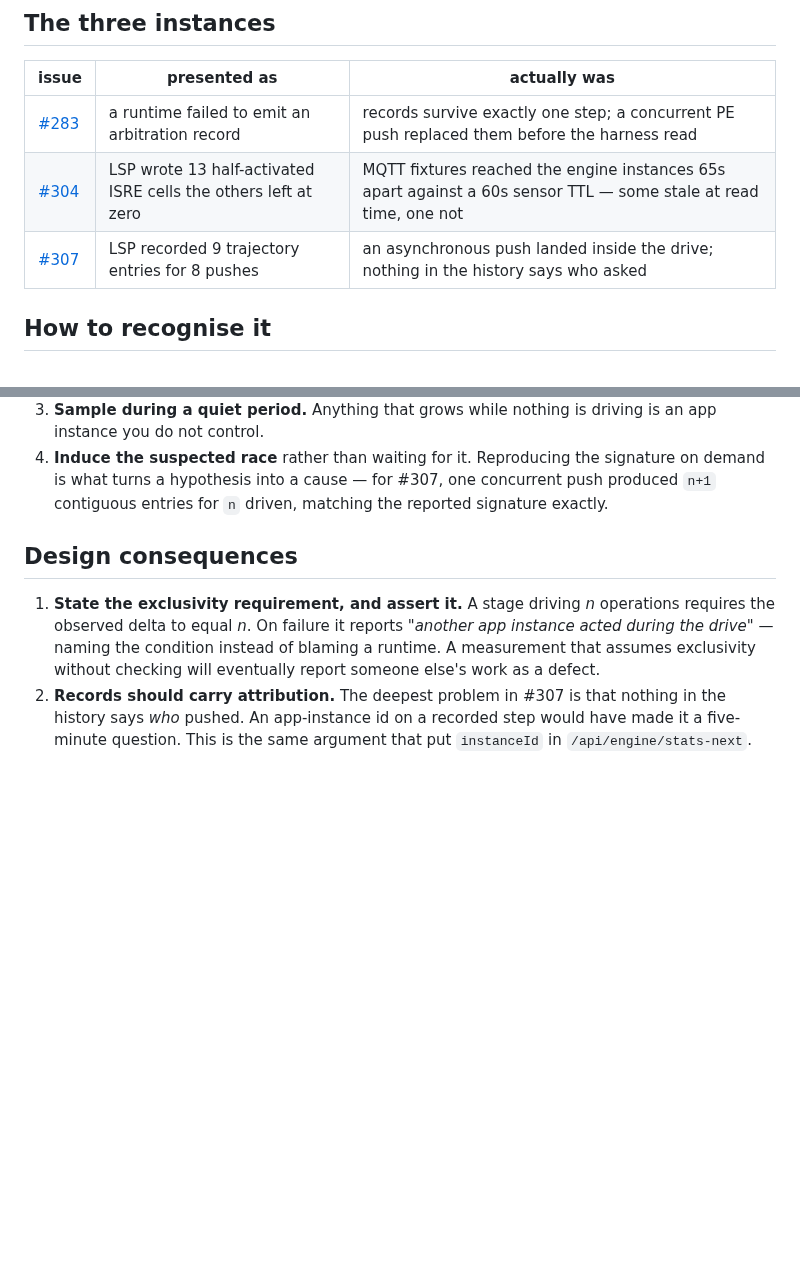
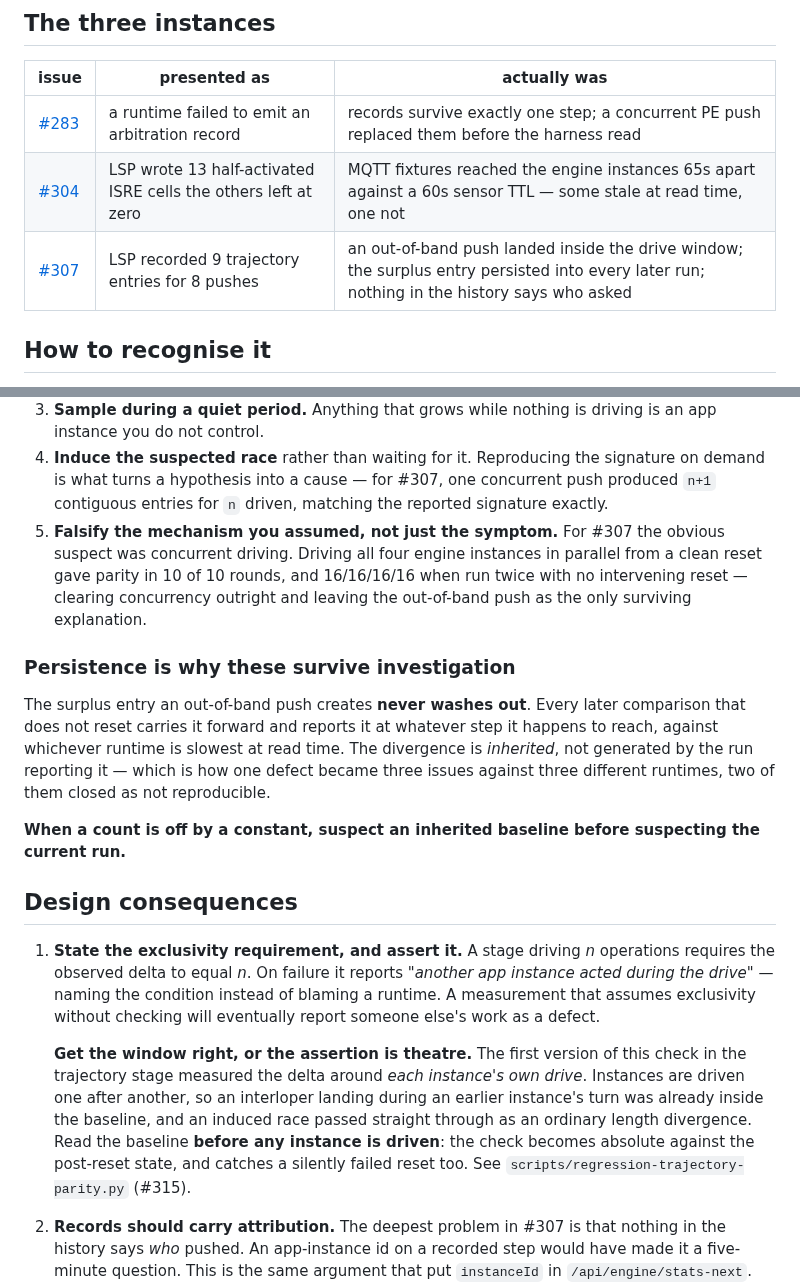
Before and after one commit to jateeter/RealityEngine_CI, a Markdown page: docs/OBSERVATION_EXCLUSIVITY.md, 2 parts joined by grey strips. Rendered like a GitHub page; blank space fills up the shorter version.

Commit message:
Record the persistence finding and the window mistake (#307)
Two things the write-up did not yet have, both established by measuring
rather than reasoning.

Concurrency was the obvious suspect for #307 and it is not the cause:
driving all four engine instances in parallel from a clean reset gave
parity in 10 of 10 rounds, and 16/16/16/16 run twice with no intervening
reset. What remains is a single out-of-band push — and its surplus entry
never washes out, so every later un-reset comparison carries it forward and
reports it against whichever runtime is slowest at read time. Inherited, not
generated. That is why one defect became three issues.

The second is a mistake worth keeping: the first version of the exclusivity
check measured each instance's own drive window, so an interloper arriving
during an earlier instance's turn was already inside the baseline and passed
through as an ordinary length divergence. The baseline has to be read before
any instance is driven.

Co-Authored-By: Claude Opus 5 <noreply@anthropic.com>

```diff
--- a/docs/OBSERVATION_EXCLUSIVITY.md
+++ b/docs/OBSERVATION_EXCLUSIVITY.md
@@ -27,7 +27,7 @@ measurement.
 |---|---|---|
 | [#283](https://github.com/jateeter/RealityEngine_CI/issues/283) | a runtime failed to emit an arbitration record | records survive exactly one step; a concurrent PE push replaced them before the harness read |
 | [#304](https://github.com/jateeter/RealityEngine_CI/issues/304) | LSP wrote 13 half-activated ISRE cells the others left at zero | MQTT fixtures reached the engine instances 65s apart against a 60s sensor TTL — some stale at read time, one not |
-| [#307](https://github.com/jateeter/RealityEngine_CI/issues/307) | LSP recorded 9 trajectory entries for 8 pushes | an asynchronous push landed inside the drive; nothing in the history says who asked |
+| [#307](https://github.com/jateeter/RealityEngine_CI/issues/307) | LSP recorded 9 trajectory entries for 8 pushes | an out-of-band push landed inside the drive window; the surplus entry persisted into every later run; nothing in the history says who asked |
 
 ## How to recognise it
 
@@ -56,6 +56,23 @@ Build the observation plane before theorising. For #307 that was:
    signature on demand is what turns a hypothesis into a cause — for #307, one
    concurrent push produced `n+1` contiguous entries for `n` driven, matching the
    reported signature exactly.
+5. **Falsify the mechanism you assumed, not just the symptom.** For #307 the
+   obvious suspect was concurrent driving. Driving all four engine instances in
+   parallel from a clean reset gave parity in 10 of 10 rounds, and 16/16/16/16
+   when run twice with no intervening reset — clearing concurrency outright and
+   leaving the out-of-band push as the only surviving explanation.
+
+### Persistence is why these survive investigation
+
+The surplus entry an out-of-band push creates **never washes out**. Every later
+comparison that does not reset carries it forward and reports it at whatever
+step it happens to reach, against whichever runtime is slowest at read time. The
+divergence is *inherited*, not generated by the run reporting it — which is how
+one defect became three issues against three different runtimes, two of them
+closed as not reproducible.
+
+**When a count is off by a constant, suspect an inherited baseline before
+suspecting the current run.**
 
 ## Design consequences
 
@@ -64,6 +81,15 @@ Build the observation plane before theorising. For #307 that was:
    *"another app instance acted during the drive"* — naming the condition
    instead of blaming a runtime. A measurement that assumes exclusivity without
    checking will eventually report someone else's work as a defect.
+
+   **Get the window right, or the assertion is theatre.** The first version of
+   this check in the trajectory stage measured the delta around *each instance's
+   own drive*. Instances are driven one after another, so an interloper landing
+   during an earlier instance's turn was already inside the baseline, and an
+   induced race passed straight through as an ordinary length divergence. Read
+   the baseline **before any instance is driven**: the check becomes absolute
+   against the post-reset state, and catches a silently failed reset too. See
+   `scripts/regression-trajectory-parity.py` (#315).
 2. **Records should carry attribution.** The deepest problem in #307 is that
    nothing in the history says *who* pushed. An app-instance id on a recorded
    step would have made it a five-minute question. This is the same argument
```
